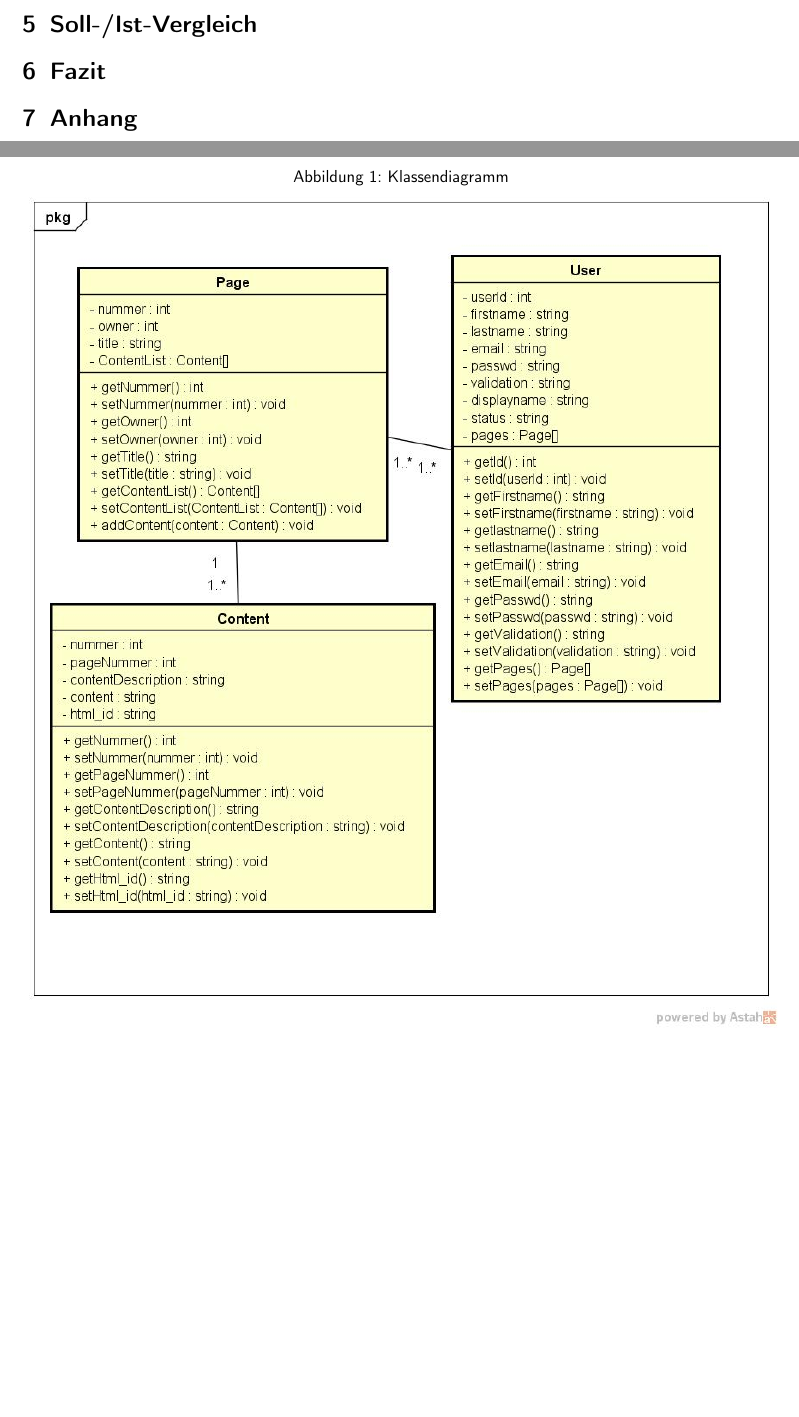
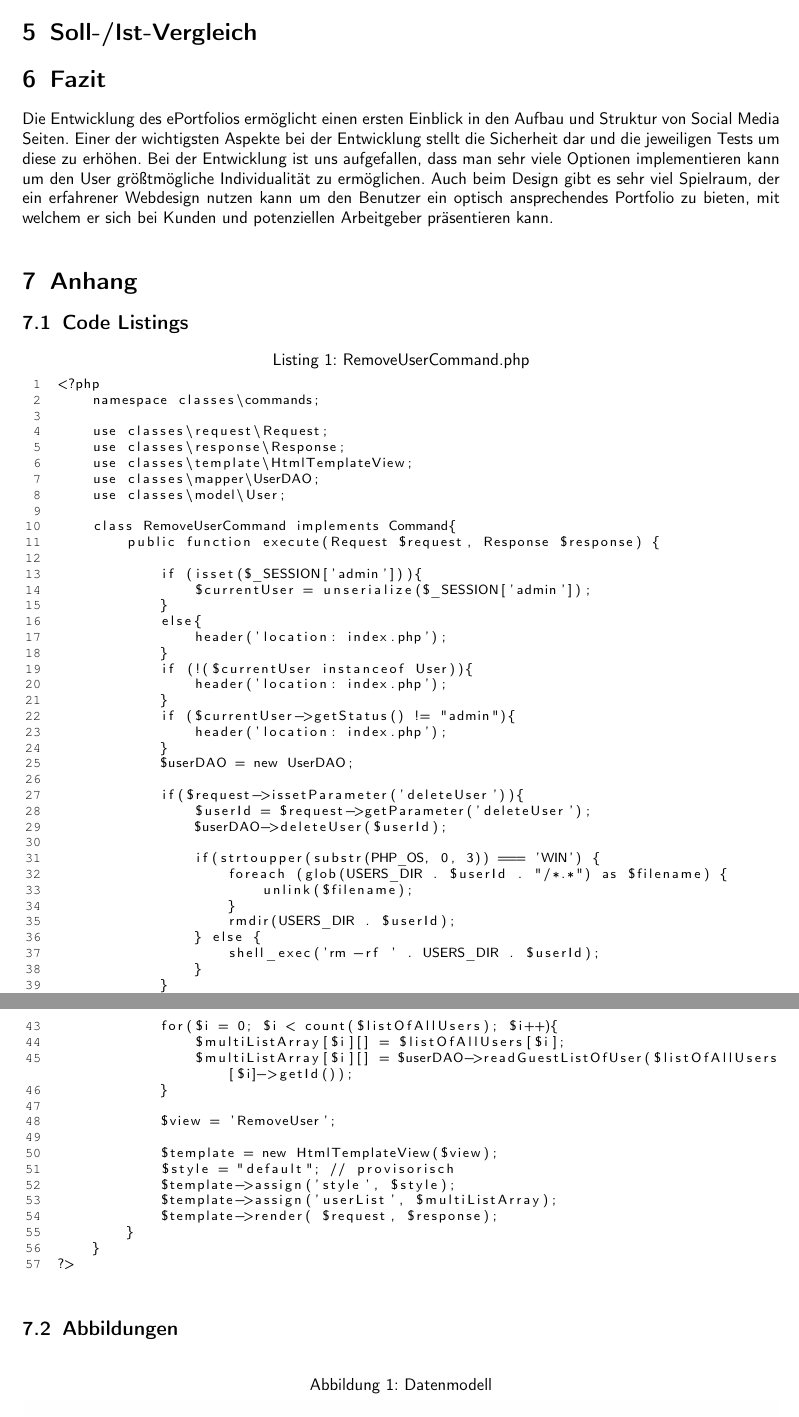
Before and after one commit to BFW-Projekt-ePortfolio/ePortfolio, a LaTeX document (documentation/documentation.tex): two parts of pages 6 and 7 of 9 before the commit and two parts of pages 7 and 8 of 10 after it, joined at a grey line, cut so that both start at the same text, the shorter picture padded with empty space. Compiled offline with pdfLaTeX.

Commit message:
updated documentation

```diff
--- a/documentation/documentation.tex
+++ b/documentation/documentation.tex
@@ -245,7 +278,78 @@ Testname  & Testziel, kurz beschrieben  & Ergebnis & \makecell[l]{Maßnahmen, fa
 
 \section{Soll-/Ist-Vergleich}
 \section{Fazit}
+
+Die Entwicklung des ePortfolios ermöglicht einen ersten Einblick in den Aufbau und Struktur von Social Media Seiten. Einer der wichtigsten Aspekte bei der Entwicklung stellt die Sicherheit dar und die jeweiligen Tests um diese zu erhöhen. Bei der Entwicklung ist uns aufgefallen, dass man sehr viele Optionen implementieren kann um den User größtmögliche Individualität zu ermöglichen. Auch beim Design gibt es sehr viel Spielraum, der ein erfahrener Webdesign nutzen kann um den Benutzer ein optisch ansprechendes Portfolio zu bieten, mit welchem er sich bei Kunden und potenziellen Arbeitgeber präsentieren kann.
+
 \section{Anhang}
+
+\subsection{Code Listings}
+
+\lstset{firstnumber=1, basicstyle=\footnotesize}
+\begin{lstlisting}[caption={RemoveUserCommand.php}, label={lst:RemoveUserCommand}]
+<?php
+    namespace classes\commands;
+
+    use classes\request\Request;
+    use classes\response\Response;
+    use classes\template\HtmlTemplateView;
+    use classes\mapper\UserDAO;
+    use classes\model\User;
+
+    class RemoveUserCommand implements Command{
+        public function execute(Request $request, Response $response) {
+
+            if (isset($_SESSION['admin'])){
+                $currentUser = unserialize($_SESSION['admin']);
+            }
+            else{
+                header('location: index.php');
+            }
+            if (!($currentUser instanceof User)){
+                header('location: index.php');
+            }
+            if ($currentUser->getStatus() != "admin"){
+                header('location: index.php');
+            }
+            $userDAO = new UserDAO;
+
+            if($request->issetParameter('deleteUser')){
+                $userId = $request->getParameter('deleteUser');
+                $userDAO->deleteUser($userId);
+
+                if(strtoupper(substr(PHP_OS, 0, 3)) === 'WIN') {
+                    foreach (glob(USERS_DIR . $userId . "/*.*") as $filename) {
+                        unlink($filename);
+                    }
+                    rmdir(USERS_DIR . $userId);
+                } else {
+                    shell_exec('rm -rf ' . USERS_DIR . $userId);
+                }
+            }
+
+            $listOfAllUsers = $userDAO->readAllUsersWithPages("user");
+            $multiListArray = array();
+            for($i = 0; $i < count($listOfAllUsers); $i++){
+                $multiListArray[$i][] = $listOfAllUsers[$i];
+                $multiListArray[$i][] = $userDAO->readGuestListOfUser($listOfAllUsers[$i]->getId());
+            }
+
+            $view = 'RemoveUser';
+
+            $template = new HtmlTemplateView($view);
+            $style = "default"; // provisorisch
+            $template->assign('style', $style);
+            $template->assign('userList', $multiListArray);
+            $template->render( $request, $response);
+        }
+    }
+?>
+\end{lstlisting}
+
+\subsection{Abbildungen}
 
 
 %Code Listings müssen noch eingefügt werden. Da gibt es mehrere Methoden. Muss noch schauen welche am besten ist.
+
+\begin{figure}[h]
+\caption{Datenmodell}
```
Also changed, not shown: documentation/documentation.pdf, documentation/documentation.tex (62 more changed lines), 4 other files.
